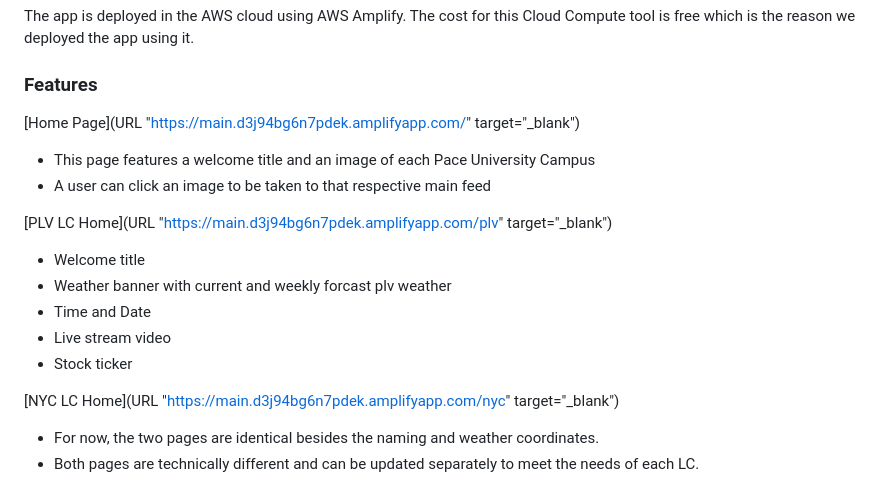
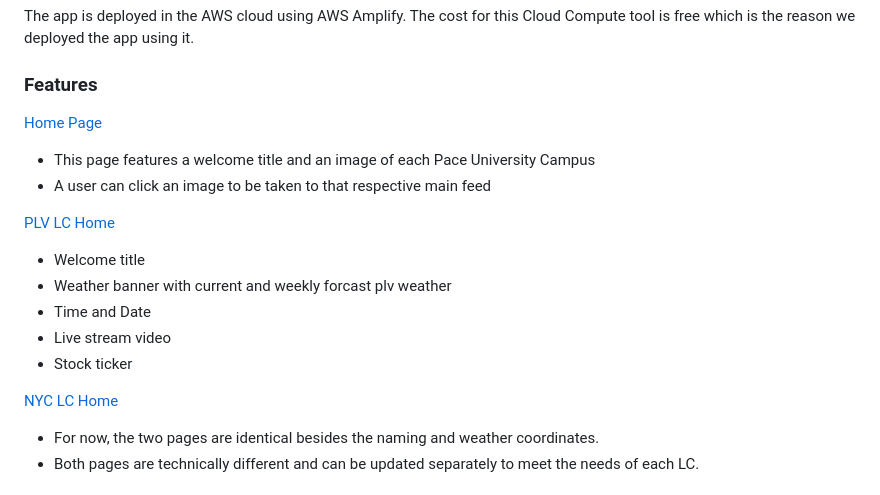
Before and after one commit to Tibesnoff/New_LC_Feed_Pace_University, a Markdown page: README.md, the part around the change. Rendered like a GitHub page.

```diff
--- a/README.md
+++ b/README.md
@@ -25,18 +25,18 @@
 The app is deployed in the AWS cloud using AWS Amplify. The cost for this Cloud Compute tool is free which is the reason we deployed the app using it.
 
 ### Features
-[Home Page](URL "https://main.d3j94bg6n7pdek.amplifyapp.com/" target="_blank")
+[Home Page](https://main.d3j94bg6n7pdek.amplifyapp.com/)
 * This page features a welcome title and an image of each Pace University Campus
 * A user can click an image to be taken to that respective main feed
 
-[PLV LC Home](URL "https://main.d3j94bg6n7pdek.amplifyapp.com/plv" target="_blank")
+[PLV LC Home](https://main.d3j94bg6n7pdek.amplifyapp.com/plv)
 * Welcome title
 * Weather banner with current and weekly forcast plv weather
 * Time and Date
 * Live stream video
 * Stock ticker
 
-[NYC LC Home](URL "https://main.d3j94bg6n7pdek.amplifyapp.com/nyc" target="_blank")
+[NYC LC Home](https://main.d3j94bg6n7pdek.amplifyapp.com/nyc)
 * For now, the two pages are identical besides the naming and weather coordinates.
 * Both pages are technically different and can be updated separately to meet the needs of each LC.
 
```
